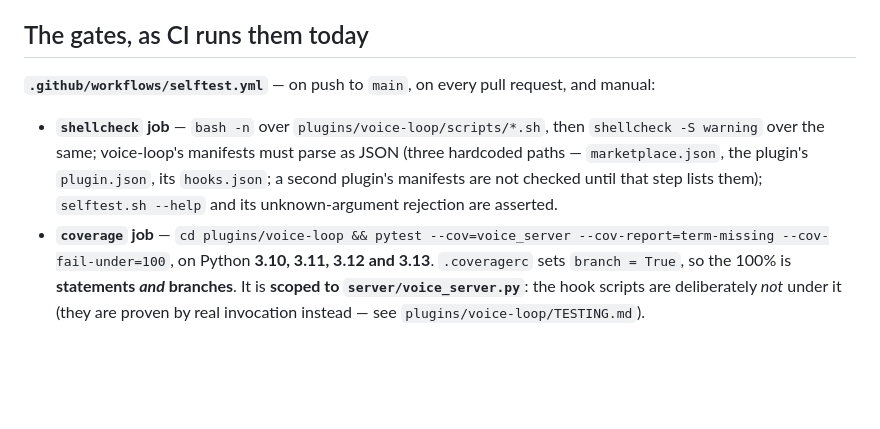
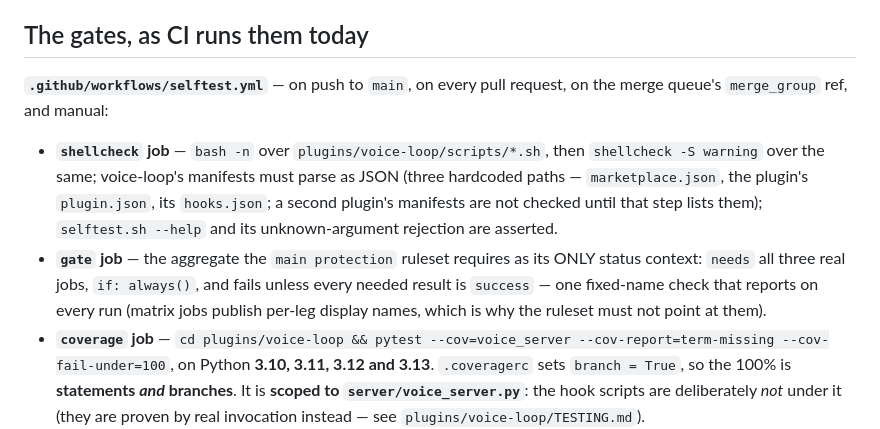
Before and after one commit to saharkit/windowsill, a Markdown page: CLAUDE.md, the part around the change. GitHub-like rendering; blank space fills up the shorter version.

Commit message:
docs(#66): CLAUDE.md gates section — merge_group trigger + the gate aggregate (architect lens)
Co-Authored-By: Claude Fable 5 <noreply@anthropic.com>
Claude-Session: https://claude.ai/code/session_017PzReuW8XU8cy4HmRREixT

```diff
--- a/CLAUDE.md
+++ b/CLAUDE.md
@@ -50,13 +50,18 @@ removed; the XTTS engine's own pins are deliberately NOT in it — see `server/R
 
 ## The gates, as CI runs them today
 
-**`.github/workflows/selftest.yml`** — on push to `main`, on every pull request, and manual:
+**`.github/workflows/selftest.yml`** — on push to `main`, on every pull request, on the merge
+queue's `merge_group` ref, and manual:
 
 - **`shellcheck` job** — `bash -n` over `plugins/voice-loop/scripts/*.sh`, then `shellcheck -S
   warning` over the same; voice-loop's manifests must parse as JSON (three hardcoded paths —
   `marketplace.json`, the plugin's `plugin.json`, its `hooks.json`; a second plugin's manifests are
   not checked until that step lists them); `selftest.sh --help` and its unknown-argument rejection
   are asserted.
+- **`gate` job** — the aggregate the `main protection` ruleset requires as its ONLY status
+  context: `needs` all three real jobs, `if: always()`, and fails unless every needed result is
+  `success` — one fixed-name check that reports on every run (matrix jobs publish per-leg
+  display names, which is why the ruleset must not point at them).
 - **`coverage` job** — `cd plugins/voice-loop && pytest --cov=voice_server --cov-report=term-missing
   --cov-fail-under=100`, on Python **3.10, 3.11, 3.12 and 3.13**. `.coveragerc` sets `branch = True`,
   so the 100% is **statements *and* branches**. It is **scoped to `server/voice_server.py`**: the hook
```
